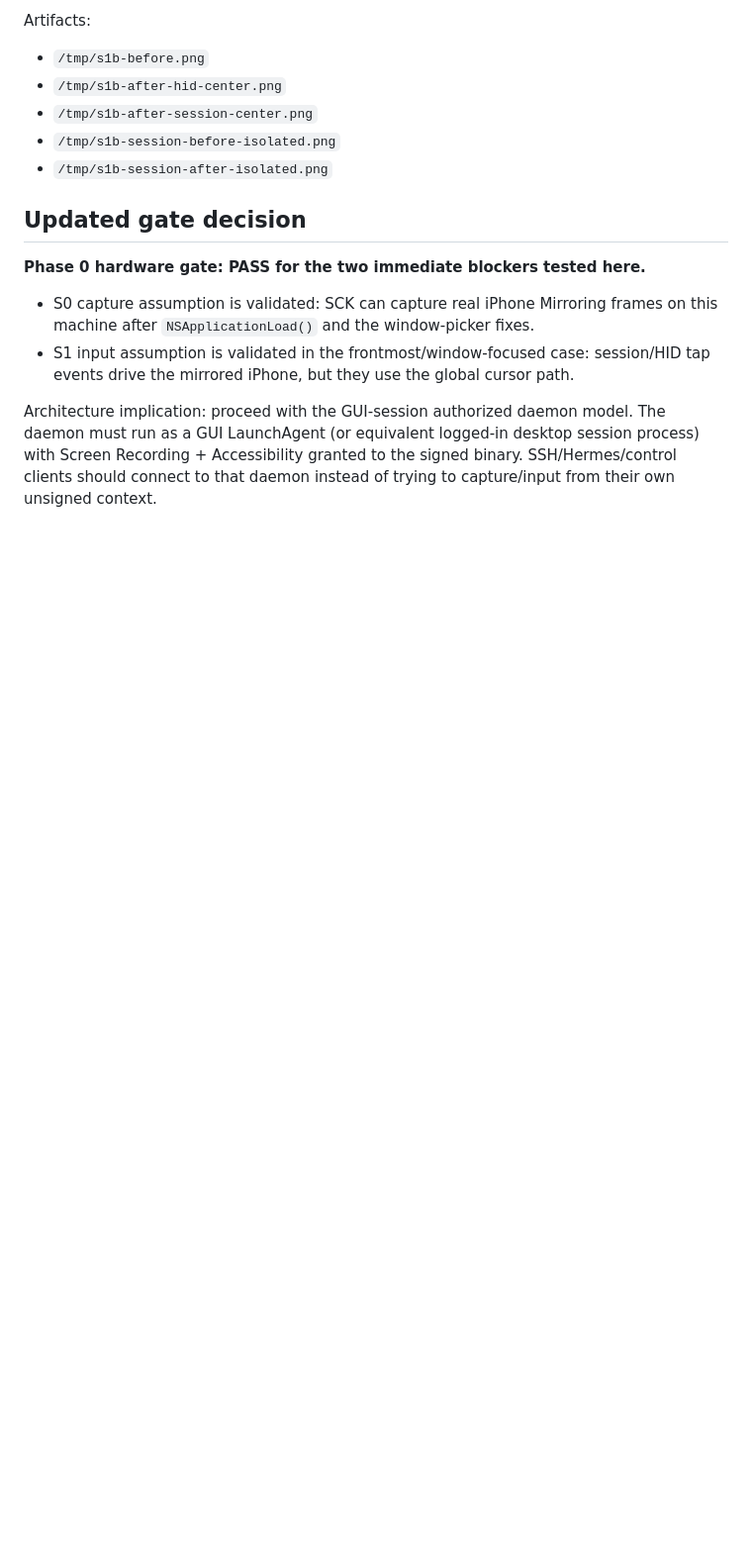
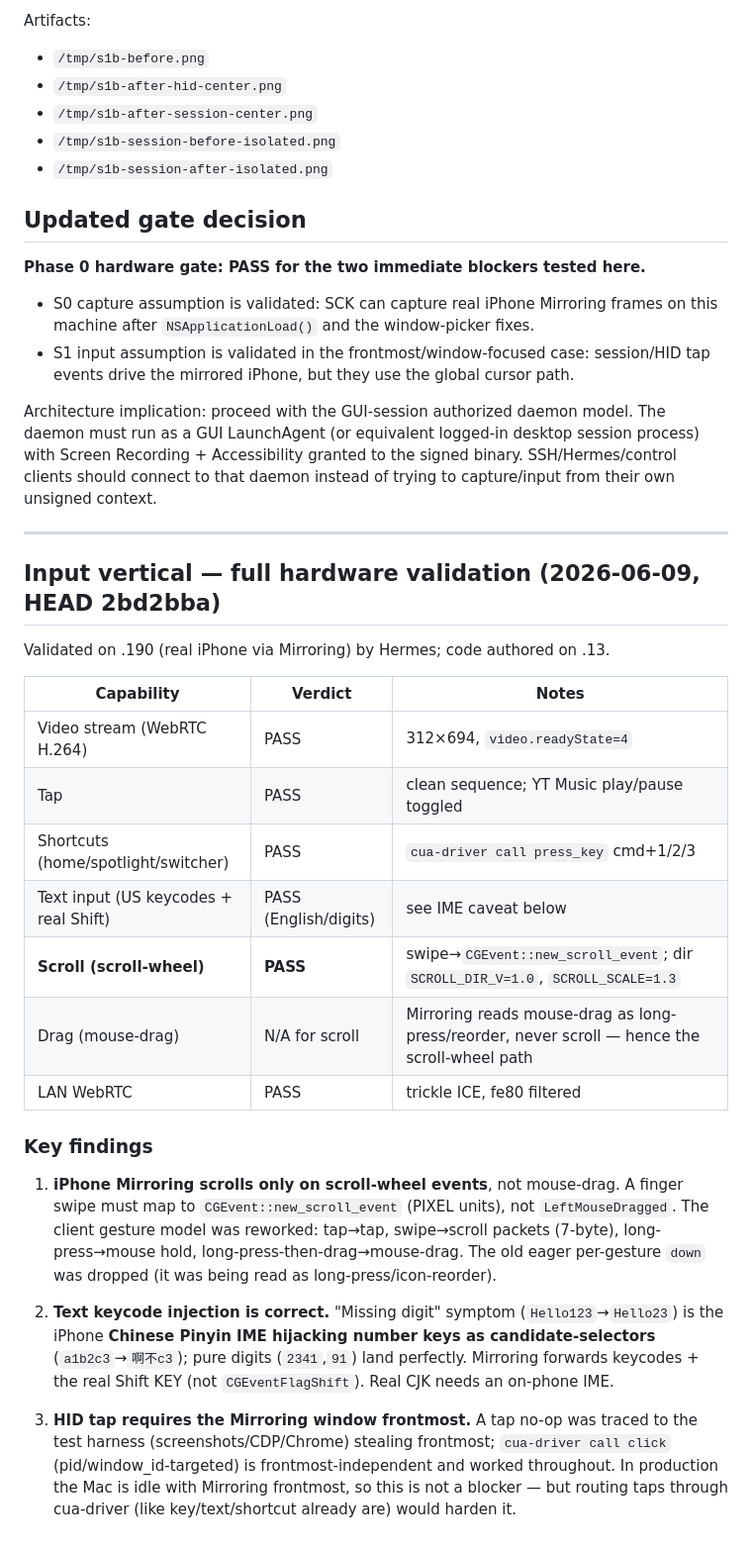
Before and after one commit to leeguooooo/iphone-remote-panel, a Markdown page: SPIKE-RESULTS.md, the part around the change. Shown at 99% size. Rendered like a GitHub page; blank space fills up the shorter version.

Commit message:
docs: record input-vertical full hardware PASS (scroll-wheel, tap, text, frontmost finding)

```diff
--- a/SPIKE-RESULTS.md
+++ b/SPIKE-RESULTS.md
@@ -306,3 +306,38 @@ Architecture implication: proceed with the GUI-session authorized daemon model.
 must run as a GUI LaunchAgent (or equivalent logged-in desktop session process) with Screen
 Recording + Accessibility granted to the signed binary. SSH/Hermes/control clients should
 connect to that daemon instead of trying to capture/input from their own unsigned context.
+
+---
+
+## Input vertical — full hardware validation (2026-06-09, HEAD 2bd2bba)
+
+Validated on .190 (real iPhone via Mirroring) by Hermes; code authored on .13.
+
+| Capability | Verdict | Notes |
+|---|---|---|
+| Video stream (WebRTC H.264) | PASS | 312×694, `video.readyState=4` |
+| Tap | PASS | clean sequence; YT Music play/pause toggled |
+| Shortcuts (home/spotlight/switcher) | PASS | `cua-driver call press_key` cmd+1/2/3 |
+| Text input (US keycodes + real Shift) | PASS (English/digits) | see IME caveat below |
+| **Scroll (scroll-wheel)** | **PASS** | swipe→`CGEvent::new_scroll_event`; dir `SCROLL_DIR_V=1.0`, `SCROLL_SCALE=1.3` |
+| Drag (mouse-drag) | N/A for scroll | Mirroring reads mouse-drag as long-press/reorder, never scroll — hence the scroll-wheel path |
+| LAN WebRTC | PASS | trickle ICE, fe80 filtered |
+
+### Key findings
+
+1. **iPhone Mirroring scrolls only on scroll-wheel events**, not mouse-drag. A finger
+   swipe must map to `CGEvent::new_scroll_event` (PIXEL units), not `LeftMouseDragged`.
+   The client gesture model was reworked: tap→tap, swipe→scroll packets (7-byte),
+   long-press→mouse hold, long-press-then-drag→mouse-drag. The old eager per-gesture
+   `down` was dropped (it was being read as long-press/icon-reorder).
+
+2. **Text keycode injection is correct.** "Missing digit" symptom (`Hello123`→`Hello23`)
+   is the iPhone **Chinese Pinyin IME hijacking number keys as candidate-selectors**
+   (`a1b2c3`→`啊不c3`); pure digits (`2341`,`91`) land perfectly. Mirroring forwards
+   keycodes + the real Shift KEY (not `CGEventFlagShift`). Real CJK needs an on-phone IME.
+
+3. **HID tap requires the Mirroring window frontmost.** A tap no-op was traced to the
+   test harness (screenshots/CDP/Chrome) stealing frontmost; `cua-driver call click`
+   (pid/window_id-targeted) is frontmost-independent and worked throughout. In production
+   the Mac is idle with Mirroring frontmost, so this is not a blocker — but routing taps
+   through cua-driver (like key/text/shortcut already are) would harden it.
```
